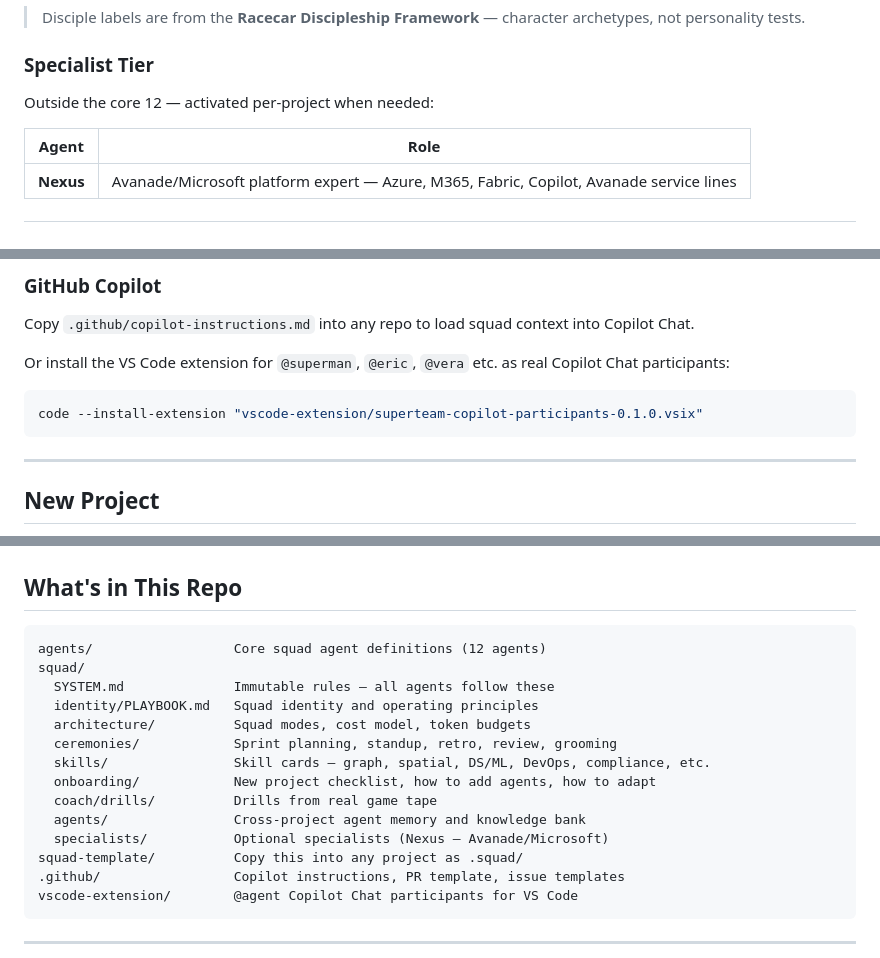
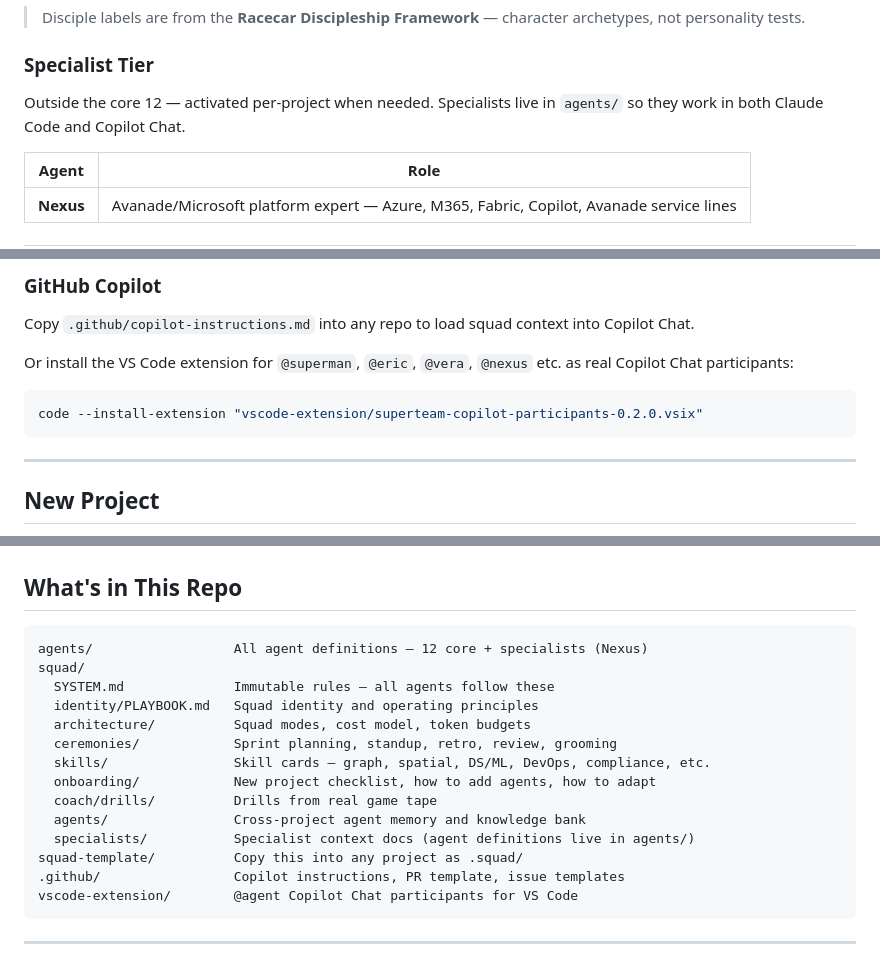
Before and after one commit to stevemarksava/superteam, a Markdown page: README.md, 3 parts joined by grey strips. GitHub-like rendering.

````diff
--- a/README.md
+++ b/README.md
@@ -35,7 +35,7 @@ Reload Claude Code. Superman answers.
 
 ### Specialist Tier
 
-Outside the core 12 — activated per-project when needed:
+Outside the core 12 — activated per-project when needed. Specialists live in `agents/` so they work in both Claude Code and Copilot Chat.
 
 | Agent | Role |
 |-------|------|
@@ -61,10 +61,10 @@ Nexus — what's the right Azure service for this?
 
 Copy `.github/copilot-instructions.md` into any repo to load squad context into Copilot Chat.
 
-Or install the VS Code extension for `@superman`, `@eric`, `@vera` etc. as real Copilot Chat participants:
+Or install the VS Code extension for `@superman`, `@eric`, `@vera`, `@nexus` etc. as real Copilot Chat participants:
 
 ```powershell
-code --install-extension "vscode-extension/superteam-copilot-participants-0.1.0.vsix"
+code --install-extension "vscode-extension/superteam-copilot-participants-0.2.0.vsix"
 ```
 
 ---
@@ -84,7 +84,7 @@ Then run `squad/onboarding/NEW_PROJECT.md` with Superman before any agent touche
 ## What's in This Repo
 
 ```
-agents/                  Core squad agent definitions (12 agents)
+agents/                  All agent definitions — 12 core + specialists (Nexus)
 squad/
   SYSTEM.md              Immutable rules — all agents follow these
   identity/PLAYBOOK.md   Squad identity and operating principles
@@ -94,7 +94,7 @@ squad/
   onboarding/            New project checklist, how to add agents, how to adapt
   coach/drills/          Drills from real game tape
   agents/                Cross-project agent memory and knowledge bank
-  specialists/           Optional specialists (Nexus — Avanade/Microsoft)
+  specialists/           Specialist context docs (agent definitions live in agents/)
 squad-template/          Copy this into any project as .squad/
 .github/                 Copilot instructions, PR template, issue templates
 vscode-extension/        @agent Copilot Chat participants for VS Code
````
Also changed, not shown: CLAUDE.md (+5 -4 lines), agents/superman.md (+9 -1 lines).
